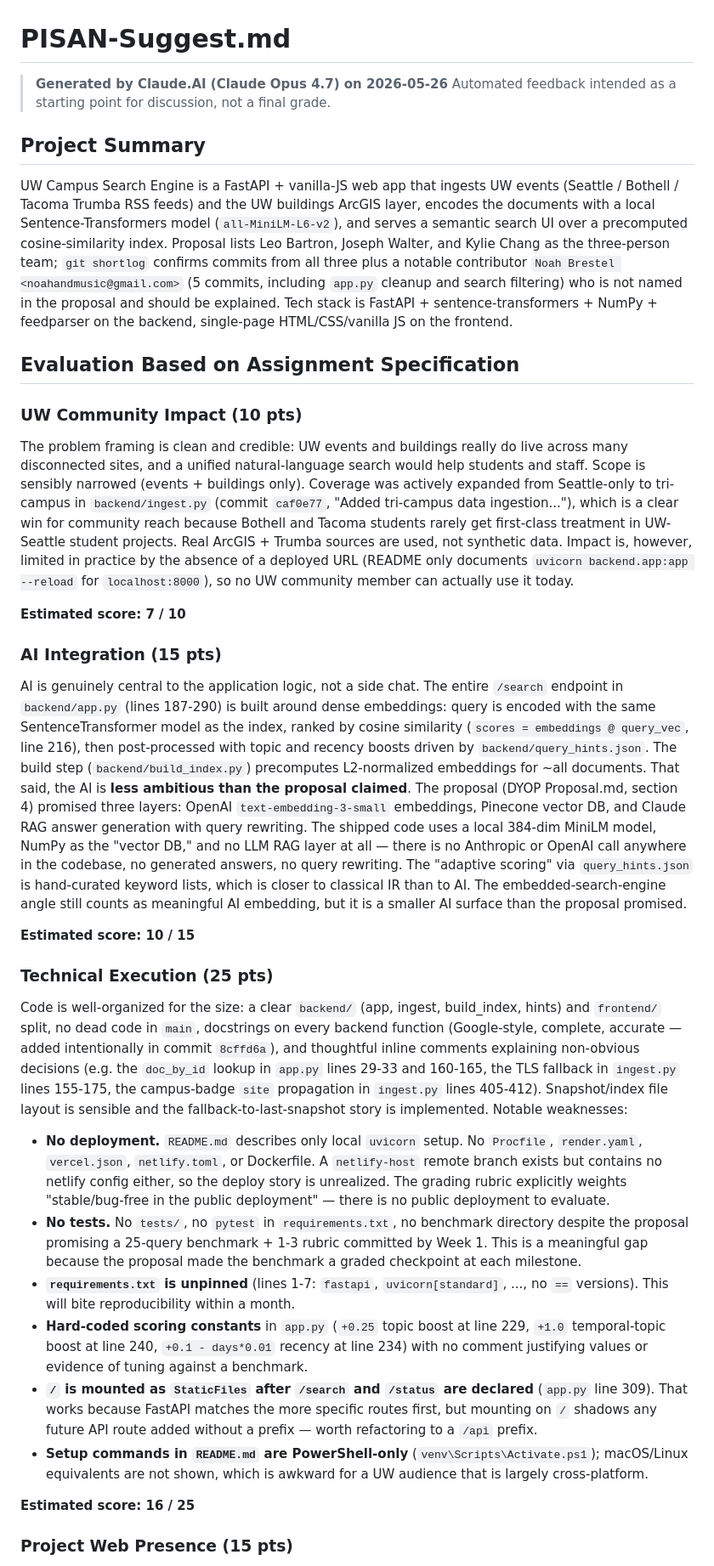
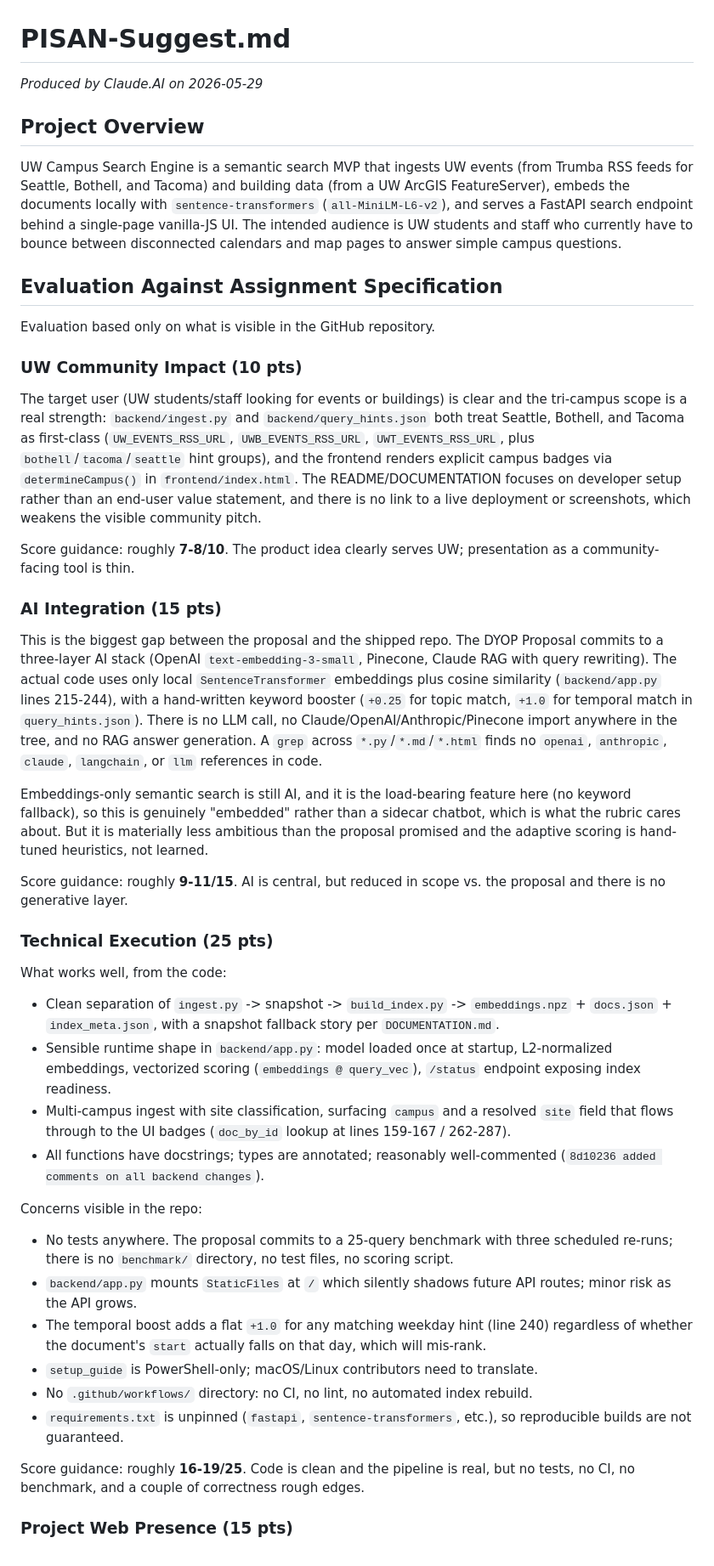
Before and after one commit to lbartron/UW-Campus-Search-Engine, a Markdown page: PISAN-Suggest.md, the part around one of its changes. Shown at 85% size. Drawn GitHub-style.

Commit message:
Add PISAN-Suggest.md - feedback from Claude.AI on 2026-05-29

```diff
--- a/PISAN-Suggest.md
+++ b/PISAN-Suggest.md
@@ -1,38 +1,48 @@
 # PISAN-Suggest.md
 
-> **Generated by Claude.AI (Claude Opus 4.7) on 2026-05-26**
-> Automated feedback intended as a starting point for discussion, not a final grade.
+*Produced by Claude.AI on 2026-05-29*
 
-## Project Summary
+## Project Overview
 
-UW Campus Search Engine is a FastAPI + vanilla-JS web app that ingests UW events (Seattle / Bothell / Tacoma Trumba RSS feeds) and the UW buildings ArcGIS layer, encodes the documents with a local Sentence-Transformers model (`all-MiniLM-L6-v2`), and serves a semantic search UI over a precomputed cosine-similarity index. Proposal lists Leo Bartron, Joseph Walter, and Kylie Chang as the three-person team; `git shortlog` confirms commits from all three plus a notable contributor `Noah Brestel <noahandmusic@gmail.com>` (5 commits, including `app.py` cleanup and search filtering) who is not named in the proposal and should be explained. Tech stack is FastAPI + sentence-transformers + NumPy + feedparser on the backend, single-page HTML/CSS/vanilla JS on the frontend.
+UW Campus Search Engine is a semantic search MVP that ingests UW events (from Trumba RSS feeds for Seattle, Bothell, and Tacoma) and building data (from a UW ArcGIS FeatureServer), embeds the documents locally with `sentence-transformers` (`all-MiniLM-L6-v2`), and serves a FastAPI search endpoint behind a single-page vanilla-JS UI. The intended audience is UW students and staff who currently have to bounce between disconnected calendars and map pages to answer simple campus questions.
 
-## Evaluation Based on Assignment Specification
+## Evaluation Against Assignment Specification
+
+Evaluation based only on what is visible in the GitHub repository.
 
 ### UW Community Impact (10 pts)
 
-The problem framing is clean and credible: UW events and buildings really do live across many disconnected sites, and a unified natural-language search would help students and staff. Scope is sensibly narrowed (events + buildings only). Coverage was actively expanded from Seattle-only to tri-campus in `backend/ingest.py` (commit `caf0e77`, "Added tri-campus data ingestion..."), which is a clear win for community reach because Bothell and Tacoma students rarely get first-class treatment in UW-Seattle student projects. Real ArcGIS + Trumba sources are used, not synthetic data. Impact is, however, limited in practice by the absence of a deployed URL (README only documents `uvicorn backend.app:app --reload` for `localhost:8000`), so no UW community member can actually use it today.
+The target user (UW students/staff looking for events or buildings) is clear and the tri-campus scope is a real strength: `backend/ingest.py` and `backend/query_hints.json` both treat Seattle, Bothell, and Tacoma as first-class (`UW_EVENTS_RSS_URL`, `UWB_EVENTS_RSS_URL`, `UWT_EVENTS_RSS_URL`, plus `bothell`/`tacoma`/`seattle` hint groups), and the frontend renders explicit campus badges via `determineCampus()` in `frontend/index.html`. The README/DOCUMENTATION focuses on developer setup rather than an end-user value statement, and there is no link to a live deployment or screenshots, which weakens the visible community pitch.
 
-**Estimated score: 7 / 10**
+Score guidance: roughly **7-8/10**. The product idea clearly serves UW; presentation as a community-facing tool is thin.
 
 ### AI Integration (15 pts)
 
-AI is genuinely central to the application logic, not a side chat. The entire `/search` endpoint in `backend/app.py` (lines 187-290) is built around dense embeddings: query is encoded with the same SentenceTransformer model as the index, ranked by cosine similarity (`scores = embeddings @ query_vec`, line 216), then post-processed with topic and recency boosts driven by `backend/query_hints.json`. The build step (`backend/build_index.py`) precomputes L2-normalized embeddings for ~all documents. That said, the AI is **less ambitious than the proposal claimed**. The proposal (DYOP Proposal.md, section 4) promised three layers: OpenAI `text-embedding-3-small` embeddings, Pinecone vector DB, and Claude RAG answer generation with query rewriting. The shipped code uses a local 384-dim MiniLM model, NumPy as the "vector DB," and no LLM RAG layer at all — there is no Anthropic or OpenAI call anywhere in the codebase, no generated answers, no query rewriting. The "adaptive scoring" via `query_hints.json` is hand-curated keyword lists, which is closer to classical IR than to AI. The embedded-search-engine angle still counts as meaningful AI embedding, but it is a smaller AI surface than the proposal promised.
+This is the biggest gap between the proposal and the shipped repo. The DYOP Proposal commits to a three-layer AI stack (OpenAI `text-embedding-3-small`, Pinecone, Claude RAG with query rewriting). The actual code uses only local `SentenceTransformer` embeddings plus cosine similarity (`backend/app.py` lines 215-244), with a hand-written keyword booster (`+0.25` for topic match, `+1.0` for temporal match in `query_hints.json`). There is no LLM call, no Claude/OpenAI/Anthropic/Pinecone import anywhere in the tree, and no RAG answer generation. A `grep` across `*.py`/`*.md`/`*.html` finds no `openai`, `anthropic`, `claude`, `langchain`, or `llm` references in code.
 
-**Estimated score: 10 / 15**
+Embeddings-only semantic search is still AI, and it is the load-bearing feature here (no keyword fallback), so this is genuinely "embedded" rather than a sidecar chatbot, which is what the rubric cares about. But it is materially less ambitious than the proposal promised and the adaptive scoring is hand-tuned heuristics, not learned.
+
+Score guidance: roughly **9-11/15**. AI is central, but reduced in scope vs. the proposal and there is no generative layer.
 
 ### Technical Execution (25 pts)
 
-Code is well-organized for the size: a clear `backend/` (app, ingest, build_index, hints) and `frontend/` split, no dead code in `main`, docstrings on every backend function (Google-style, complete, accurate — added intentionally in commit `8cffd6a`), and thoughtful inline comments explaining non-obvious decisions (e.g. the `doc_by_id` lookup in `app.py` lines 29-33 and 160-165, the TLS fallback in `ingest.py` lines 155-175, the campus-badge `site` propagation in `ingest.py` lines 405-412). Snapshot/index file layout is sensible and the fallback-to-last-snapshot story is implemented. Notable weaknesses:
+What works well, from the code:
 
-- **No deployment.** `README.md` describes only local `uvicorn` setup. No `Procfile`, `render.yaml`, `vercel.json`, `netlify.toml`, or Dockerfile. A `netlify-host` remote branch exists but contains no netlify config either, so the deploy story is unrealized. The grading rubric explicitly weights "stable/bug-free in the public deployment" — there is no public deployment to evaluate.
-- **No tests.** No `tests/`, no `pytest` in `requirements.txt`, no benchmark directory despite the proposal promising a 25-query benchmark + 1-3 rubric committed by Week 1. This is a meaningful gap because the proposal made the benchmark a graded checkpoint at each milestone.
-- **`requirements.txt` is unpinned** (lines 1-7: `fastapi`, `uvicorn[standard]`, ..., no `==` versions). This will bite reproducibility within a month.
-- **Hard-coded scoring constants** in `app.py` (`+0.25` topic boost at line 229, `+1.0` temporal-topic boost at line 240, `+0.1 - days*0.01` recency at line 234) with no comment justifying values or evidence of tuning against a benchmark.
-- **`/` is mounted as `StaticFiles` after `/search` and `/status` are declared** (`app.py` line 309). That works because FastAPI matches the more specific routes first, but mounting on `/` shadows any future API route added without a prefix — worth refactoring to a `/api` prefix.
-- **Setup commands in `README.md` are PowerShell-only** (`venv\Scripts\Activate.ps1`); macOS/Linux equivalents are not shown, which is awkward for a UW audience that is largely cross-platform.
+- Clean separation of `ingest.py` -> snapshot -> `build_index.py` -> `embeddings.npz` + `docs.json` + `index_meta.json`, with a snapshot fallback story per `DOCUMENTATION.md`.
+- Sensible runtime shape in `backend/app.py`: model loaded once at startup, L2-normalized embeddings, vectorized scoring (`embeddings @ query_vec`), `/status` endpoint exposing index readiness.
+- Multi-campus ingest with site classification, surfacing `campus` and a resolved `site` field that flows through to the UI badges (`doc_by_id` lookup at lines 159-167 / 262-287).
+- All functions have docstrings; types are annotated; reasonably well-commented (`8d10236 added comments on all backend changes`).
 
-**Estimated score: 16 / 25**
+Concerns visible in the repo:
+
+- No tests anywhere. The proposal commits to a 25-query benchmark with three scheduled re-runs; there is no `benchmark/` directory, no test files, no scoring script.
+- `backend/app.py` mounts `StaticFiles` at `/` which silently shadows future API routes; minor risk as the API grows.
+- The temporal boost adds a flat `+1.0` for any matching weekday hint (line 240) regardless of whether the document's `start` actually falls on that day, which will mis-rank.
+- `setup_guide` is PowerShell-only; macOS/Linux contributors need to translate.
+- No `.github/workflows/` directory: no CI, no lint, no automated index rebuild.
+- `requirements.txt` is unpinned (`fastapi`, `sentence-transformers`, etc.), so reproducible builds are not guaranteed.
+
+Score guidance: roughly **16-19/25**. Code is clean and the pipeline is real, but no tests, no CI, no benchmark, and a couple of correctness rough edges.
 
 ### Project Web Presence (15 pts)
 
```
Also changed, not shown: other parts of PISAN-Suggest.md (+31 -34 lines).
